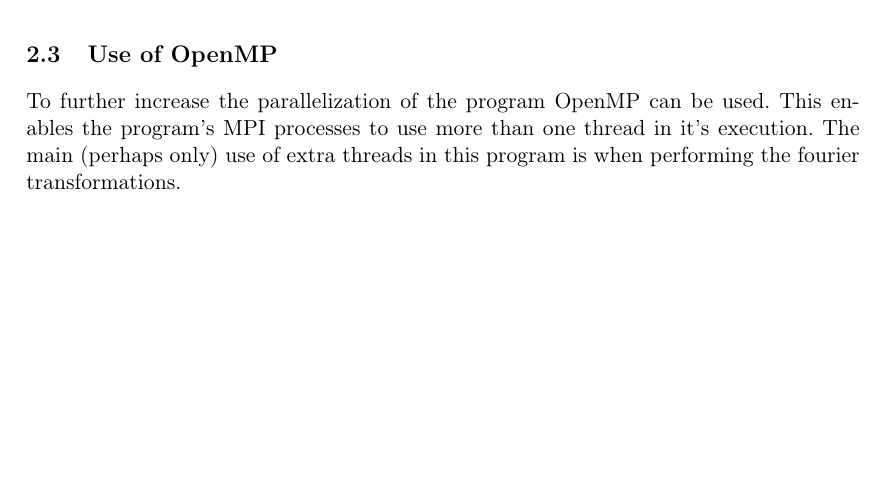
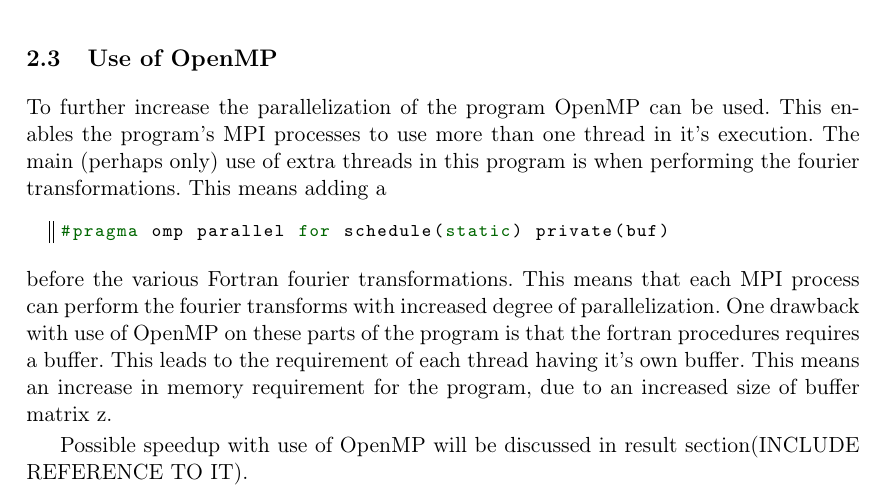
Before and after one commit to torholmslettebak/exercise6, a LaTeX document (report/report.tex, which reads report/textfile.tex): part of page 3 of 5, cut so that both start at the same text, the shorter picture padded with empty space. Compiled offline with pdfLaTeX.

Commit message:
Added some text to report Last update for tonight, a motherfucking long day but an exedingly good one in terms of learning

```diff
--- a/report/textfile.tex
+++ b/report/textfile.tex
@@ -30,7 +30,14 @@
 
 \subsection{Use of OpenMP}
 To further increase the parallelization of the program OpenMP can be used. This enables the program's MPI processes to use more than one thread in it's execution.
-The main (perhaps only) use of extra threads in this program is when performing the fourier transformations.
+The main (perhaps only) use of extra threads in this program is when performing the fourier transformations. This means adding a
+\begin{lstlisting}
+#pragma omp parallel for schedule(static) private(buf)
+\end{lstlisting}
+before the various Fortran fourier transformations. This means that each MPI process can perform the fourier transforms with increased degree of parallelization. One drawback with use of OpenMP on these parts of the program is that the fortran procedures requires a buffer. This leads to the requirement of each thread having it's own buffer. This means an increase in memory requirement for the program, due to an increased size of buffer matrix z.
+
+Possible speedup with use of OpenMP will be discussed in result section(INCLUDE REFERENCE TO IT).
+
 
 
 \section{Kongull}
```
Also changed, not shown: report/report.pdf, 1 other file.
